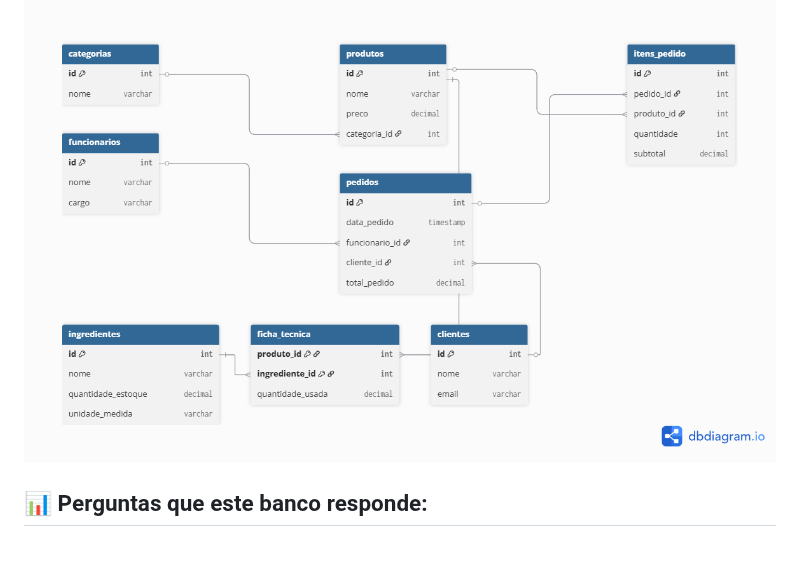
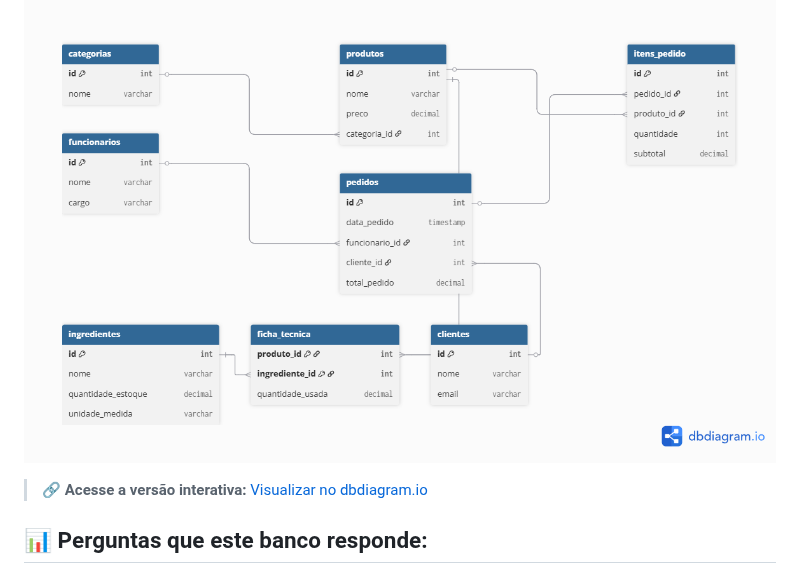
Before and after one commit to agenteorelhas/cafeteria-sql-project, a Markdown page: README.md, the part around the change. GitHub-like rendering; blank space fills up the shorter version.

```diff
--- a/README.md
+++ b/README.md
@@ -28,6 +28,7 @@ Este repositório contém a modelagem completa de um banco de dados para uma caf
 
 ## 📐 Modelo Entidade-Relacionamento
 ![Diagrama ER](imagens/Cafeteria.png)
+> 🔗 **Acesse a versão interativa:** [Visualizar no dbdiagram.io](https://dbdiagram.io/d/Cafeteria-6944645a4bbde0fd74c0c833)
 
 ## 📊 Perguntas que este banco responde:
 1. Qual o faturamento total por dia?
```
